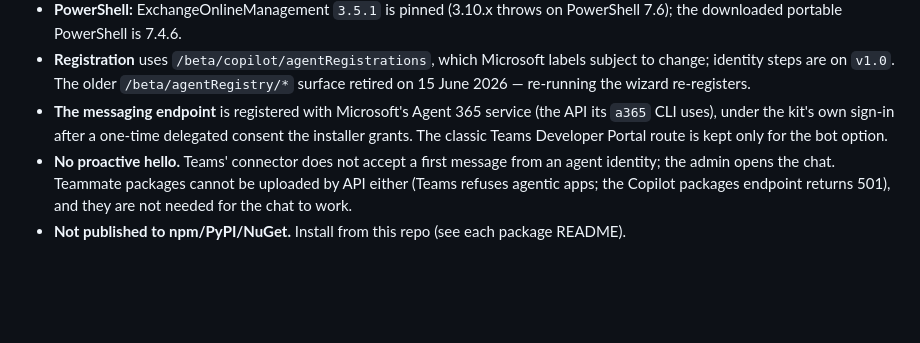
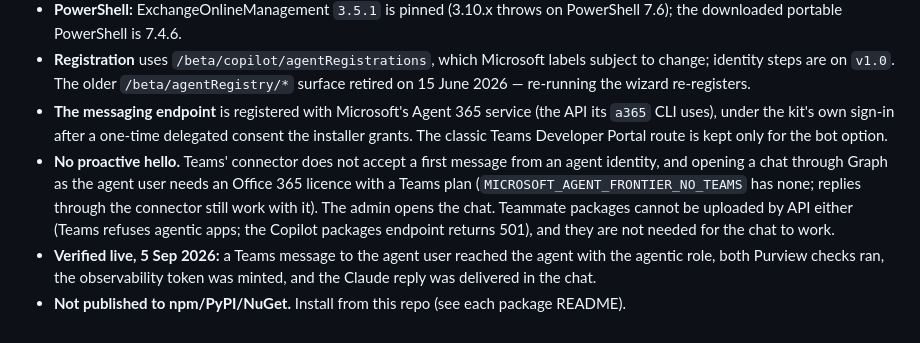
Before and after one commit to ohomaidi/agent365-governance-kit, a Markdown page: README.md, the part around the change. Rendered like a GitHub page; blank space fills up the shorter version.

Commit message:
README: record the live Teams round-trip and the Graph chat licence limit

```diff
--- a/README.md
+++ b/README.md
@@ -316,5 +316,6 @@ Administrator to the connector first); the pilot group; the connector app.
 - **PowerShell:** ExchangeOnlineManagement `3.5.1` is pinned (3.10.x throws on PowerShell 7.6); the downloaded portable PowerShell is 7.4.6.
 - **Registration** uses `/beta/copilot/agentRegistrations`, which Microsoft labels subject to change; identity steps are on `v1.0`. The older `/beta/agentRegistry/*` surface retired on 15 June 2026 — re-running the wizard re-registers.
 - **The messaging endpoint** is registered with Microsoft's Agent 365 service (the API its `a365` CLI uses), under the kit's own sign-in after a one-time delegated consent the installer grants. The classic Teams Developer Portal route is kept only for the bot option.
-- **No proactive hello.** Teams' connector does not accept a first message from an agent identity; the admin opens the chat. Teammate packages cannot be uploaded by API either (Teams refuses agentic apps; the Copilot packages endpoint returns 501), and they are not needed for the chat to work.
+- **No proactive hello.** Teams' connector does not accept a first message from an agent identity, and opening a chat through Graph as the agent user needs an Office 365 licence with a Teams plan (`MICROSOFT_AGENT_FRONTIER_NO_TEAMS` has none; replies through the connector still work with it). The admin opens the chat. Teammate packages cannot be uploaded by API either (Teams refuses agentic apps; the Copilot packages endpoint returns 501), and they are not needed for the chat to work.
+- **Verified live, 5 Sep 2026:** a Teams message to the agent user reached the agent with the agentic role, both Purview checks ran, the observability token was minted, and the Claude reply was delivered in the chat.
 - **Not published to npm/PyPI/NuGet.** Install from this repo (see each package README).
```
